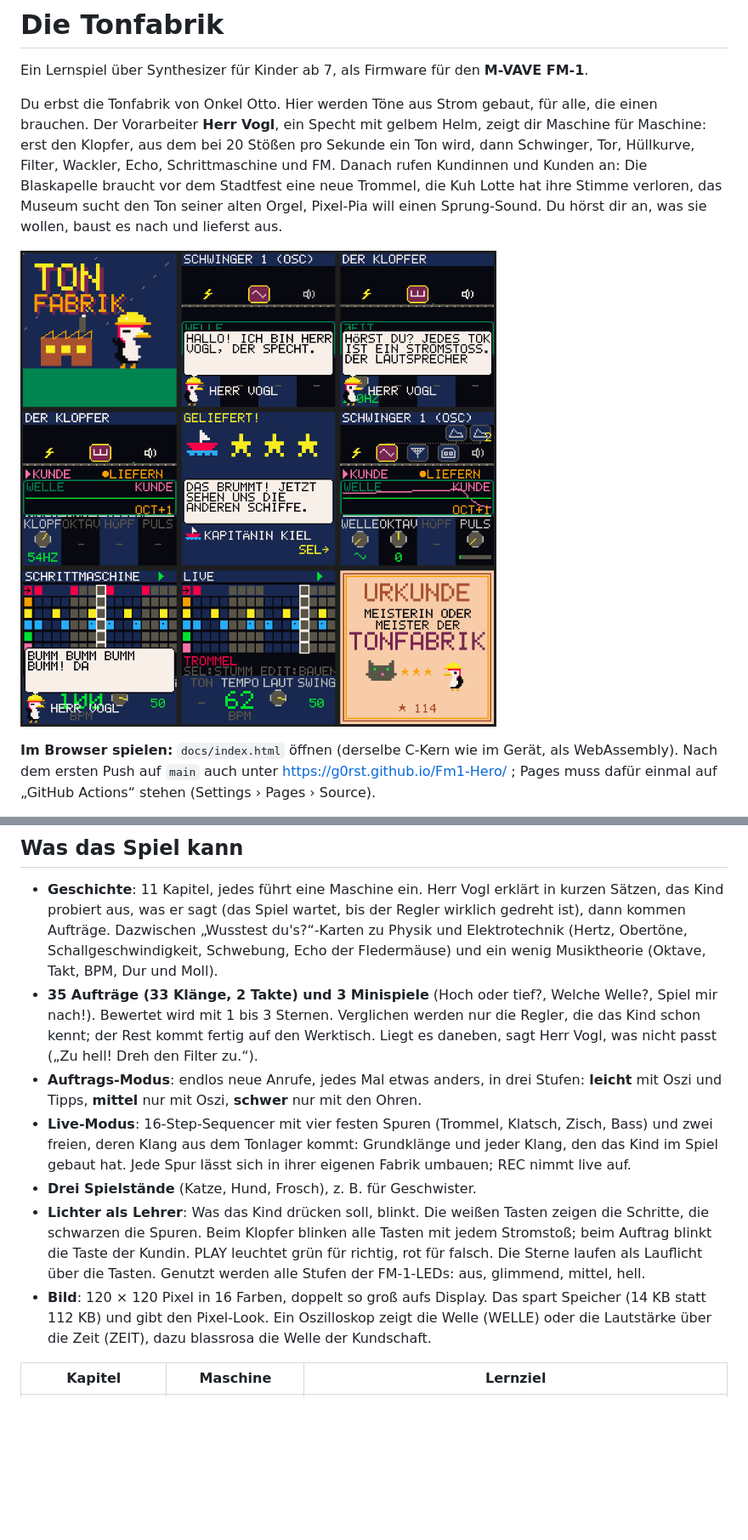
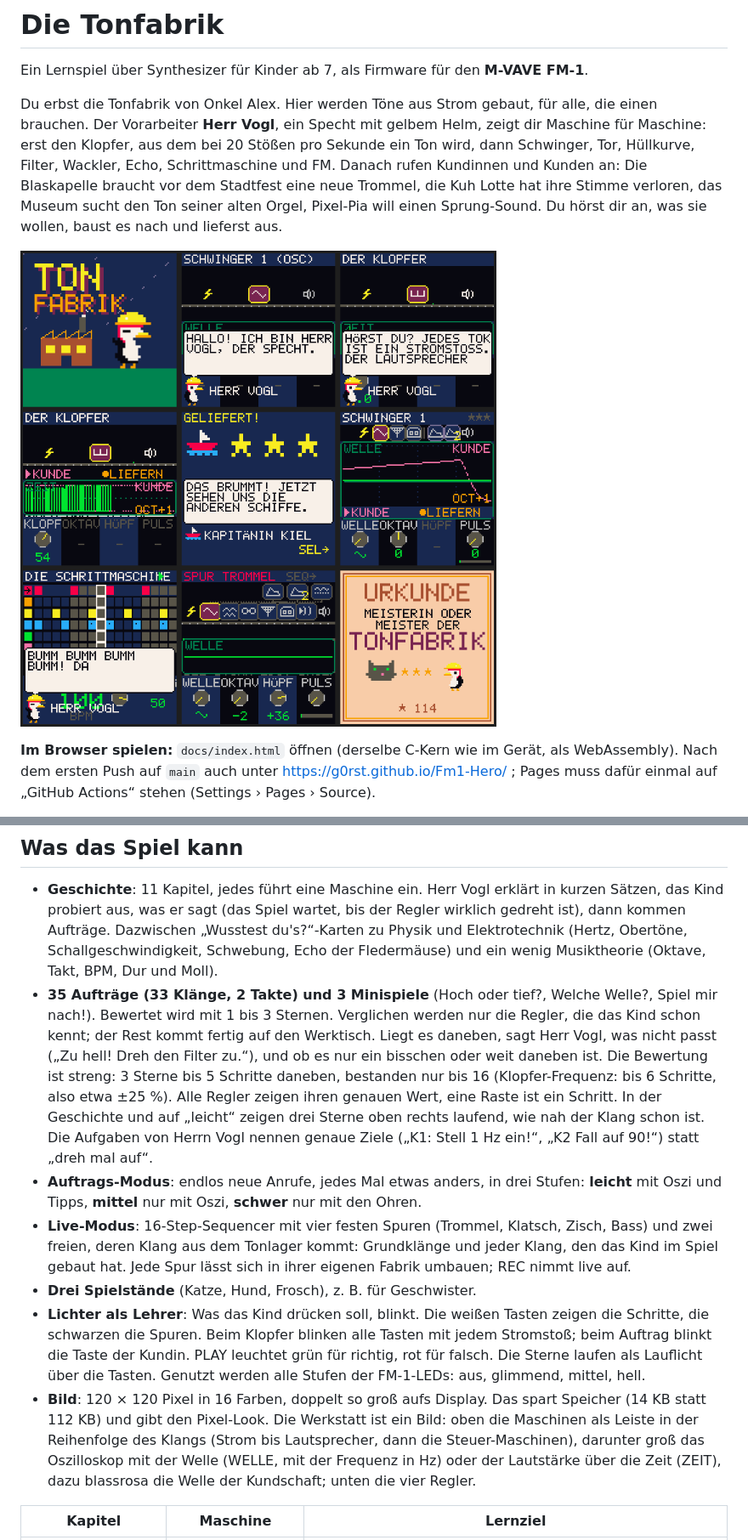
Before and after one commit to g0rst/Fm1-Hero, a Markdown page: README.md, 2 parts joined by grey strips. Shown at 85% size. Rendered like a GitHub page; pictures changed too: docs/bilder.png; blank space fills up the shorter version.

```diff
--- a/README.md
+++ b/README.md
@@ -2,7 +2,7 @@
 
 Ein Lernspiel über Synthesizer für Kinder ab 7, als Firmware für den **M-VAVE FM-1**.
 
-Du erbst die Tonfabrik von Onkel Otto. Hier werden Töne aus Strom gebaut, für alle, die einen brauchen. Der Vorarbeiter
+Du erbst die Tonfabrik von Onkel Alex. Hier werden Töne aus Strom gebaut, für alle, die einen brauchen. Der Vorarbeiter
 **Herr Vogl**, ein Specht mit gelbem Helm, zeigt dir Maschine für Maschine: erst den Klopfer, aus dem bei 20 Stößen pro
 Sekunde ein Ton wird, dann Schwinger, Tor, Hüllkurve, Filter, Wackler, Echo, Schrittmaschine und FM. Danach rufen
 Kundinnen und Kunden an: Die Blaskapelle braucht vor dem Stadtfest eine neue Trommel, die Kuh Lotte hat ihre Stimme
@@ -25,7 +25,11 @@ wollen, baust es nach und lieferst aus.
   Fledermäuse) und ein wenig Musiktheorie (Oktave, Takt, BPM, Dur und Moll).
 - **35 Aufträge (33 Klänge, 2 Takte) und 3 Minispiele** (Hoch oder tief?, Welche Welle?, Spiel mir nach!). Bewertet wird mit 1 bis 3 Sternen.
   Verglichen werden nur die Regler, die das Kind schon kennt; der Rest kommt fertig auf den Werktisch. Liegt es daneben,
-  sagt Herr Vogl, was nicht passt („Zu hell! Dreh den Filter zu.“).
+  sagt Herr Vogl, was nicht passt („Zu hell! Dreh den Filter zu.“), und ob es nur ein bisschen oder weit daneben ist.
+  Die Bewertung ist streng: 3 Sterne bis 5 Schritte daneben, bestanden nur bis 16 (Klopfer-Frequenz: bis 6 Schritte,
+  also etwa ±25 %). Alle Regler zeigen ihren genauen Wert, eine Raste ist ein Schritt. In der Geschichte und auf
+  „leicht“ zeigen drei Sterne oben rechts laufend, wie nah der Klang schon ist. Die Aufgaben von Herrn Vogl nennen
+  genaue Ziele („K1: Stell 1 Hz ein!“, „K2 Fall auf 90!“) statt „dreh mal auf“.
 - **Auftrags-Modus**: endlos neue Anrufe, jedes Mal etwas anders, in drei Stufen: **leicht** mit Oszi und Tipps,
   **mittel** nur mit Oszi, **schwer** nur mit den Ohren.
 - **Live-Modus**: 16-Step-Sequencer mit vier festen Spuren (Trommel, Klatsch, Zisch, Bass) und zwei freien, deren
@@ -37,8 +41,9 @@ wollen, baust es nach und lieferst aus.
   leuchtet grün für richtig, rot für falsch. Die Sterne laufen als Lauflicht über die Tasten. Genutzt werden alle
   Stufen der FM-1-LEDs: aus, glimmend, mittel, hell.
 - **Bild**: 120 × 120 Pixel in 16 Farben, doppelt so groß aufs Display. Das spart Speicher (14 KB statt 112 KB) und gibt
-  den Pixel-Look. Ein Oszilloskop zeigt die Welle (WELLE) oder die Lautstärke über die Zeit (ZEIT), dazu blassrosa
-  die Welle der Kundschaft.
+  den Pixel-Look. Die Werkstatt ist ein Bild: oben die Maschinen als Leiste in der Reihenfolge des Klangs (Strom bis
+  Lautsprecher, dann die Steuer-Maschinen), darunter groß das Oszilloskop mit der Welle (WELLE, mit der Frequenz in
+  Hz) oder der Lautstärke über die Zeit (ZEIT), dazu blassrosa die Welle der Kundschaft; unten die vier Regler.
 
 | Kapitel | Maschine | Lernziel |
 | --- | --- | --- |
```
Also changed, not shown: docs/img/auftrag.png, docs/img/filter.png, docs/img/klopfer.png, docs/img/schwer.png, docs/img/takt.png, 6 other files.
